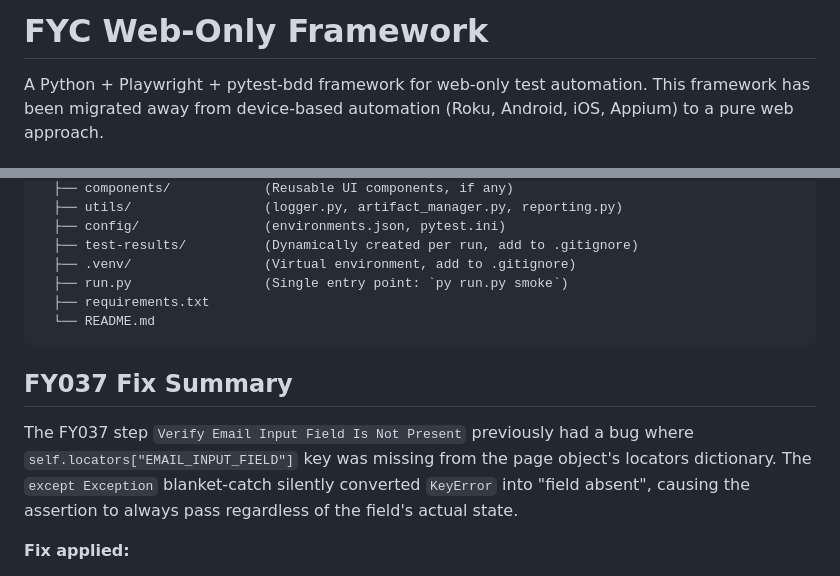
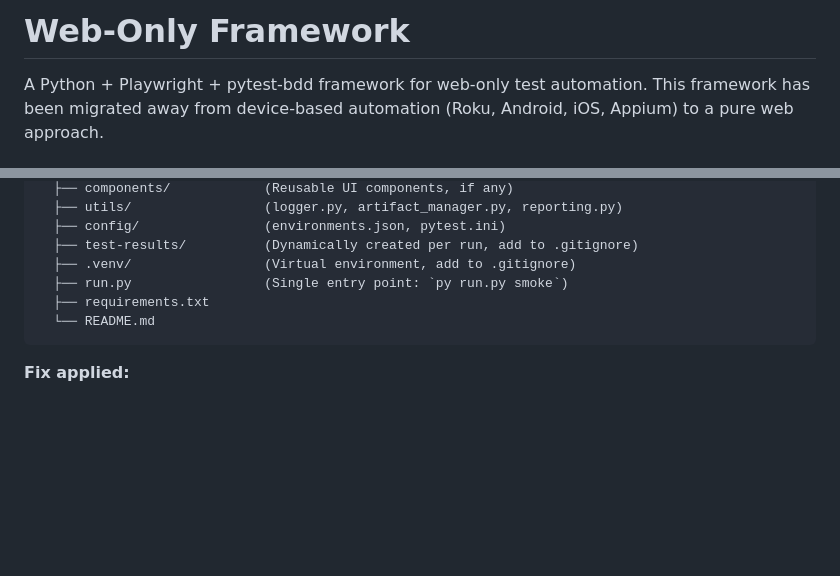
Before and after one commit to barigalasunil/python-web-auto, a Markdown page: README.md, 2 parts joined by grey strips. GitHub-like rendering; blank space fills up the shorter version.

Commit message:
Update README with framework name and fixes
Updated framework name and removed FY037 fix summary section. Added locators for email input field and improved error handling in the test.

````diff
--- a/README.md
+++ b/README.md
@@ -1,4 +1,4 @@
-# FYC Web-Only Framework
+# Web-Only Framework
 
 A Python + Playwright + pytest-bdd framework for web-only test automation. This framework has been migrated away from device-based automation (Roku, Android, iOS, Appium) to a pure web approach.
 
@@ -85,10 +85,6 @@ project_root/
   └── README.md
 ```
 
-## FY037 Fix Summary
-
-The FY037 step `Verify Email Input Field Is Not Present` previously had a bug where `self.locators["EMAIL_INPUT_FIELD"]` key was missing from the page object's locators dictionary. The `except Exception` blanket-catch silently converted `KeyError` into "field absent", causing the assertion to always pass regardless of the field's actual state.
-
 **Fix applied:**
 1. Added `EMAIL_INPUT_FIELD: (".//input[@name='username']")` to the `locators` dictionary (reuses the existing `CLIENT_EMAIL_FIELD` selector)
 2. Changed `except Exception: return False` → `except TimeoutError: return False` so that `KeyError` now propagates as a test failure instead of being silently swallowed
````
